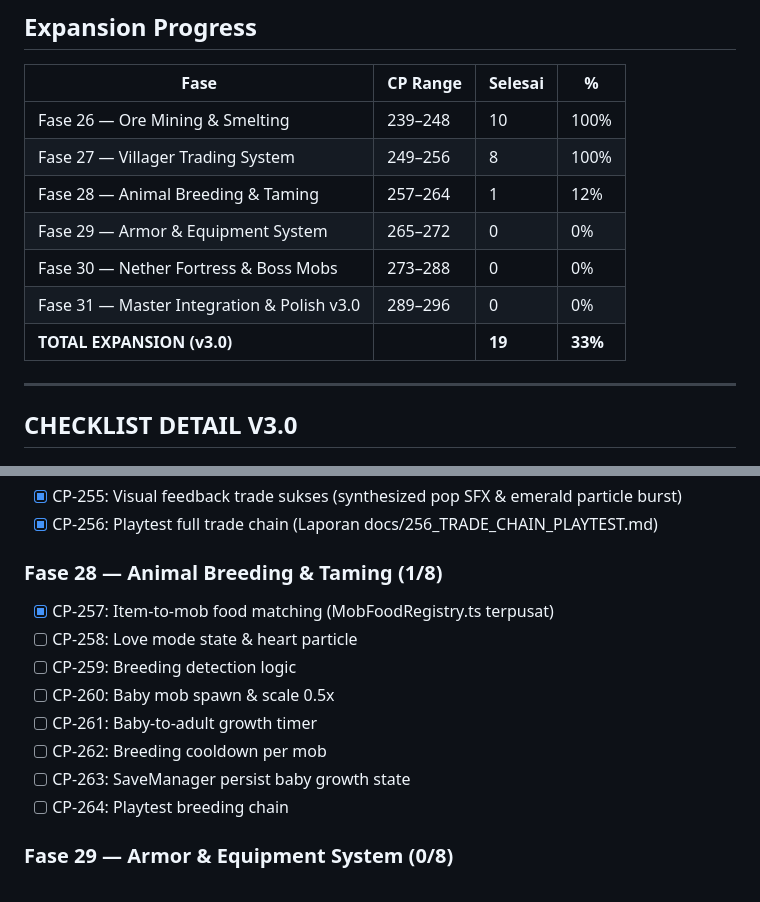
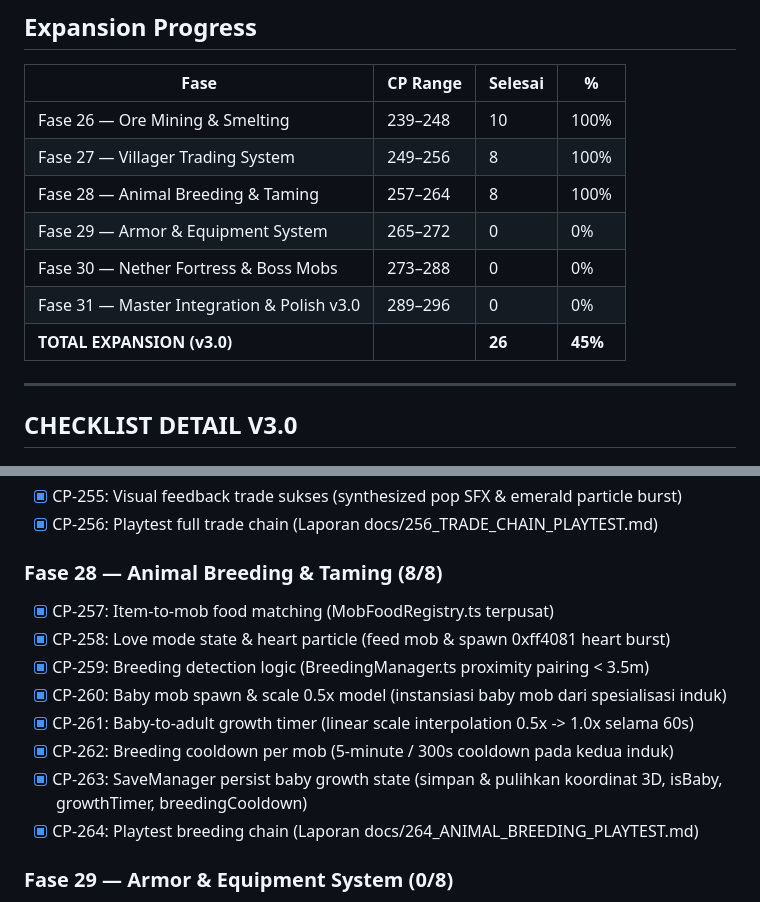
Before and after one commit to Gavinnaufal/minecraft-lite, a Markdown page: docs/14_TASK_BOARD_V3.md, 2 parts joined by grey strips. Rendered like a GitHub page.

Commit message:
docs(mobs): CP-264 playtest full breeding chain dan update task board v3

```diff
--- a/docs/14_TASK_BOARD_V3.md
+++ b/docs/14_TASK_BOARD_V3.md
@@ -6,11 +6,11 @@
 |---|---|---|---|
 | Fase 26 — Ore Mining & Smelting | 239–248 | 10 | 100% |
 | Fase 27 — Villager Trading System | 249–256 | 8 | 100% |
-| Fase 28 — Animal Breeding & Taming | 257–264 | 1 | 12% |
+| Fase 28 — Animal Breeding & Taming | 257–264 | 8 | 100% |
 | Fase 29 — Armor & Equipment System | 265–272 | 0 | 0% |
 | Fase 30 — Nether Fortress & Boss Mobs | 273–288 | 0 | 0% |
 | Fase 31 — Master Integration & Polish v3.0 | 289–296 | 0 | 0% |
-| **TOTAL EXPANSION (v3.0)** | | **19** | **33%** |
+| **TOTAL EXPANSION (v3.0)** | | **26** | **45%** |
 
 ---
 
@@ -38,15 +38,15 @@
 - [x] CP-255: Visual feedback trade sukses (synthesized pop SFX & emerald particle burst)
 - [x] CP-256: Playtest full trade chain (Laporan docs/256_TRADE_CHAIN_PLAYTEST.md)
 
-### Fase 28 — Animal Breeding & Taming (1/8)
+### Fase 28 — Animal Breeding & Taming (8/8)
 - [x] CP-257: Item-to-mob food matching (MobFoodRegistry.ts terpusat)
-- [ ] CP-258: Love mode state & heart particle
-- [ ] CP-259: Breeding detection logic
-- [ ] CP-260: Baby mob spawn & scale 0.5x
-- [ ] CP-261: Baby-to-adult growth timer
-- [ ] CP-262: Breeding cooldown per mob
-- [ ] CP-263: SaveManager persist baby growth state
-- [ ] CP-264: Playtest breeding chain
+- [x] CP-258: Love mode state & heart particle (feed mob & spawn 0xff4081 heart burst)
+- [x] CP-259: Breeding detection logic (BreedingManager.ts proximity pairing < 3.5m)
+- [x] CP-260: Baby mob spawn & scale 0.5x model (instansiasi baby mob dari spesialisasi induk)
+- [x] CP-261: Baby-to-adult growth timer (linear scale interpolation 0.5x -> 1.0x selama 60s)
+- [x] CP-262: Breeding cooldown per mob (5-minute / 300s cooldown pada kedua induk)
+- [x] CP-263: SaveManager persist baby growth state (simpan & pulihkan koordinat 3D, isBaby, growthTimer, breedingCooldown)
+- [x] CP-264: Playtest breeding chain (Laporan docs/264_ANIMAL_BREEDING_PLAYTEST.md)
 
 ### Fase 29 — Armor & Equipment System (0/8)
 - [ ] CP-265: EquipmentSlots.ts 4 slot baru
```
Also changed, not shown: docs/264_ANIMAL_BREEDING_PLAYTEST.md (added, +36 -0 lines).
